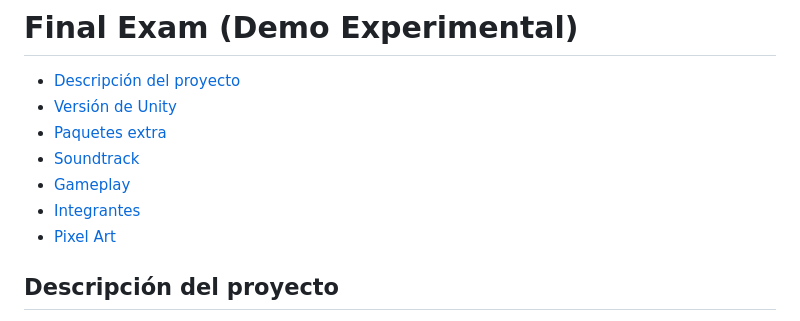
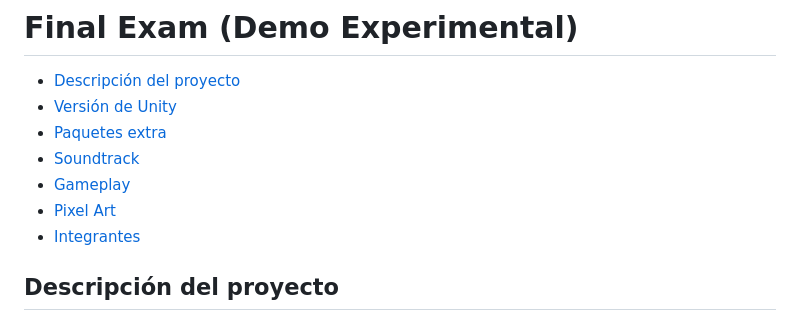
Before and after one commit to SebasWolf214/Prototype-Game, a Markdown page: README.md, the part around one of its changes. GitHub-like rendering.

```diff
--- a/README.md
+++ b/README.md
@@ -4,8 +4,8 @@
 - [Paquetes extra](#paquetes-extra)
 - [Soundtrack](#soundtrack)
 - [Gameplay](#gameplay)
+- [Pixel Art](#pixel-art)
 - [Integrantes](#integrantes)
-- [Pixel Art](#pixelart)
 
 ## **Descripción del proyecto**
 
```
Also changed, not shown: other parts of README.md (+11 -12 lines).
